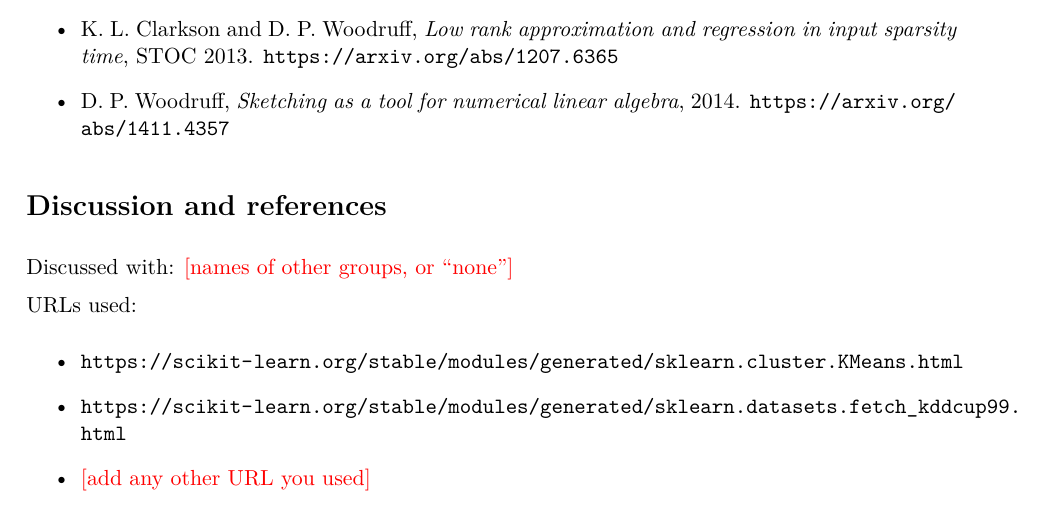
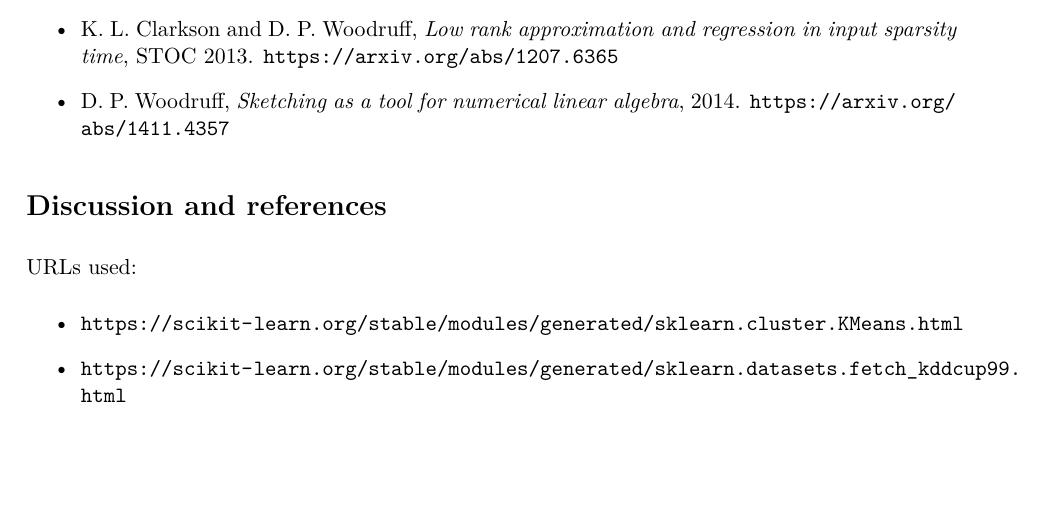
Before and after one commit to ADITRI-1/random-projection, a LaTeX document (report/main.tex): part of page 13 of 13, cut so that both start at the same text, the shorter picture padded with empty space. Compiled offline with pdfLaTeX.

Commit message:
Remove the placeholders from the references section
We did not discuss the assignment with any other group, so the
"Discussed with" line is gone, along with the "[add any other URL you
used]" item. Assignment_1.pdf is rebuilt from the updated source.

```diff
--- a/report/main.tex
+++ b/report/main.tex
@@ -252,13 +252,10 @@ point in similar directions, and one $A$ moves most of them up or down together.
 % ================= REFERENCES =================
 \section*{Discussion and references}
 
-Discussed with: \fillme{[names of other groups, or ``none'']}
-
 URLs used:
 \begin{itemize}
     \item \url{https://scikit-learn.org/stable/modules/generated/sklearn.cluster.KMeans.html}
     \item \url{https://scikit-learn.org/stable/modules/generated/sklearn.datasets.fetch_kddcup99.html}
-    \item \fillme{[add any other URL you used]}
 \end{itemize}
 
 \end{document}
```
Also changed, not shown: Assignment_1.pdf.
